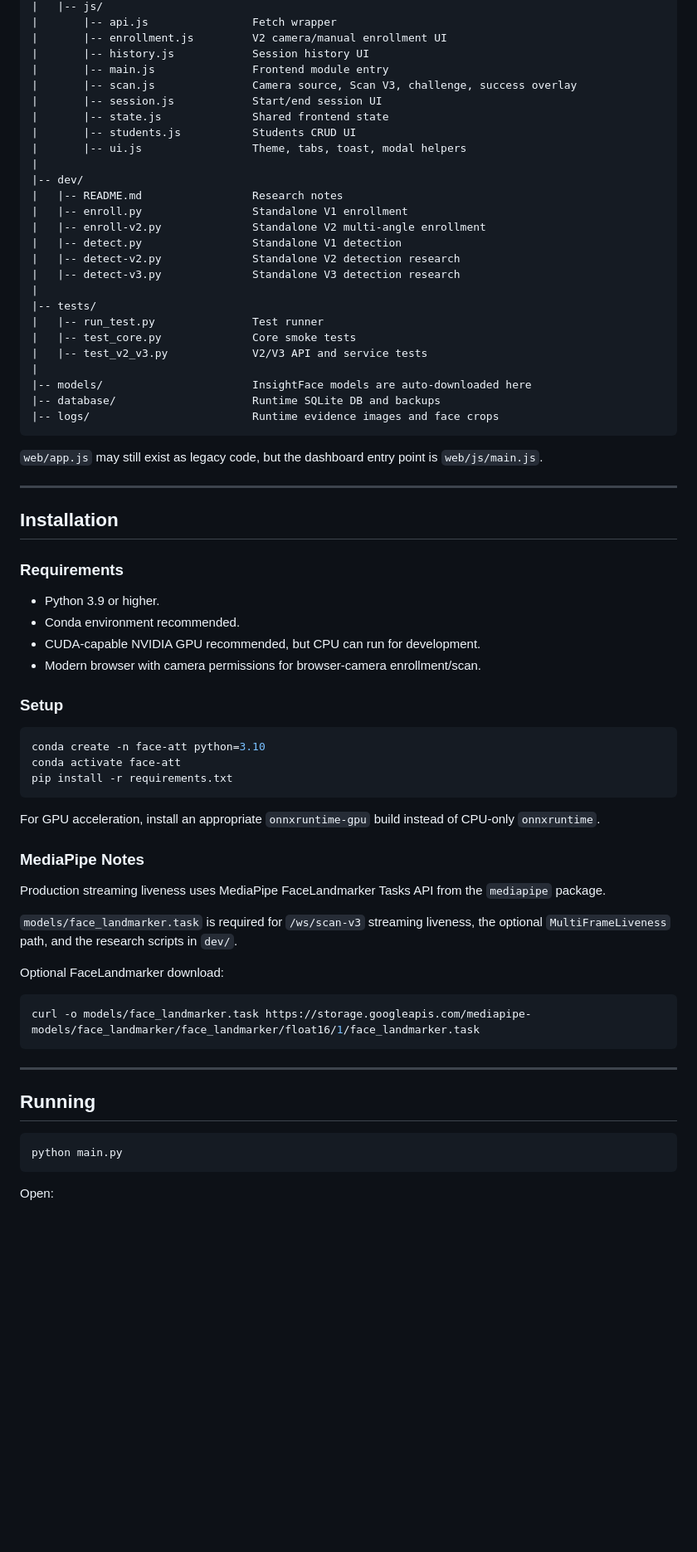
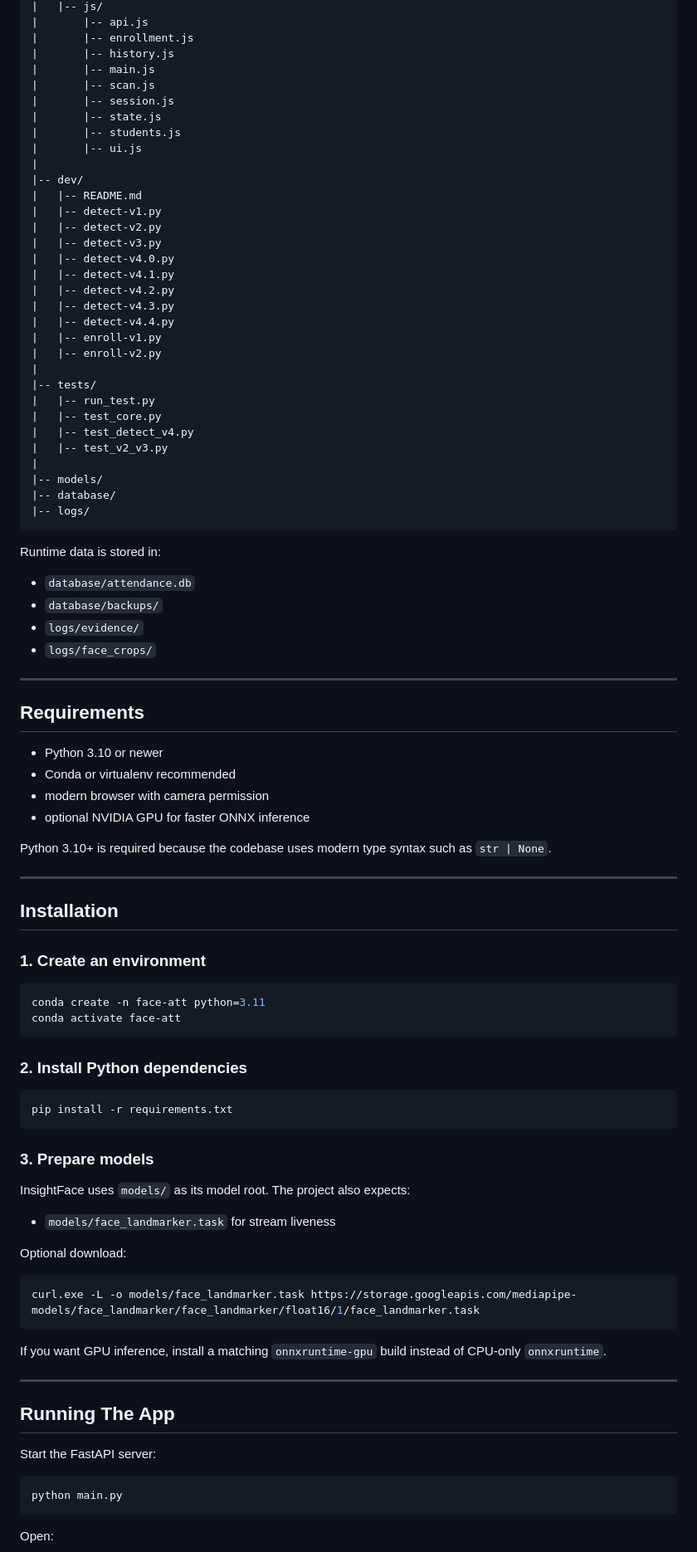
Before and after one commit to sangvo1233-byte/face-reg-final-project, a Markdown page: README.md, the part around one of its changes. Shown at 83% size. Rendered like a GitHub page; blank space fills up the shorter version.

````diff
--- a/README.md
+++ b/README.md
@@ -160,70 +138,92 @@ face-reg-finnal-project/
 |   |-- js/
-|       |-- api.js                Fetch wrapper
-|       |-- enrollment.js         V2 camera/manual enrollment UI
-|       |-- history.js            Session history UI
-|       |-- main.js               Frontend module entry
-|       |-- scan.js               Camera source, Scan V3, challenge, success overlay
-|       |-- session.js            Start/end session UI
-|       |-- state.js              Shared frontend state
-|       |-- students.js           Students CRUD UI
-|       |-- ui.js                 Theme, tabs, toast, modal helpers
+|       |-- api.js
+|       |-- enrollment.js
+|       |-- history.js
+|       |-- main.js
+|       |-- scan.js
+|       |-- session.js
+|       |-- state.js
+|       |-- students.js
+|       |-- ui.js
 |
 |-- dev/
-|   |-- README.md                 Research notes
-|   |-- enroll.py                 Standalone V1 enrollment
-|   |-- enroll-v2.py              Standalone V2 multi-angle enrollment
-|   |-- detect.py                 Standalone V1 detection
-|   |-- detect-v2.py              Standalone V2 detection research
-|   |-- detect-v3.py              Standalone V3 detection research
+|   |-- README.md
+|   |-- detect-v1.py
+|   |-- detect-v2.py
+|   |-- detect-v3.py
+|   |-- detect-v4.0.py
+|   |-- detect-v4.1.py
+|   |-- detect-v4.2.py
+|   |-- detect-v4.3.py
+|   |-- detect-v4.4.py
+|   |-- enroll-v1.py
+|   |-- enroll-v2.py
 |
 |-- tests/
-|   |-- run_test.py               Test runner
-|   |-- test_core.py              Core smoke tests
-|   |-- test_v2_v3.py             V2/V3 API and service tests
+|   |-- run_test.py
+|   |-- test_core.py
+|   |-- test_detect_v4.py
+|   |-- test_v2_v3.py
 |
-|-- models/                       InsightFace models are auto-downloaded here
-|-- database/                     Runtime SQLite DB and backups
-|-- logs/                         Runtime evidence images and face crops
+|-- models/
+|-- database/
+|-- logs/
 ```
 
-`web/app.js` may still exist as legacy code, but the dashboard entry point is `web/js/main.js`.
+Runtime data is stored in:
+
+- `database/attendance.db`
+- `database/backups/`
+- `logs/evidence/`
+- `logs/face_crops/`
+
+---
+
+## Requirements
+
+- Python 3.10 or newer
+- Conda or virtualenv recommended
+- modern browser with camera permission
+- optional NVIDIA GPU for faster ONNX inference
+
+Python 3.10+ is required because the codebase uses modern type syntax such as `str | None`.
 
 ---
 
 ## Installation
 
-### Requirements
-
-- Python 3.9 or higher.
-- Conda environment recommended.
-- CUDA-capable NVIDIA GPU recommended, but CPU can run for development.
-- Modern browser with camera permissions for browser-camera enrollment/scan.
-
-### Setup
+### 1. Create an environment
 
 ```bash
-conda create -n face-att python=3.10
+conda create -n face-att python=3.11
 conda activate face-att
+```
+
+### 2. Install Python dependencies
+
+```bash
 pip install -r requirements.txt
 ```
 
-For GPU acceleration, install an appropriate `onnxruntime-gpu` build instead of CPU-only `onnxruntime`.
+### 3. Prepare models
 
-### MediaPipe Notes
+InsightFace uses `models/` as its model root. The project also expects:
 
-Production streaming liveness uses MediaPipe FaceLandmarker Tasks API from the `mediapipe` package.
+- `models/face_landmarker.task` for stream liveness
 
-`models/face_landmarker.task` is required for `/ws/scan-v3` streaming liveness, the optional `MultiFrameLiveness` path, and the research scripts in `dev/`.
-
-Optional FaceLandmarker download:
+Optional download:
 
 ```bash
-curl -o models/face_landmarker.task https://storage.googleapis.com/mediapipe-models/face_landmarker/face_landmarker/float16/1/face_landmarker.task
+curl.exe -L -o models/face_landmarker.task https://storage.googleapis.com/mediapipe-models/face_landmarker/face_landmarker/float16/1/face_landmarker.task
 ```
+
+If you want GPU inference, install a matching `onnxruntime-gpu` build instead of CPU-only `onnxruntime`.
 
 ---
 
-## Running
+## Running The App
+
+Start the FastAPI server:
 
 ```bash
 python main.py
````
Also changed, not shown: other parts of README.md (+234 -231 lines).
